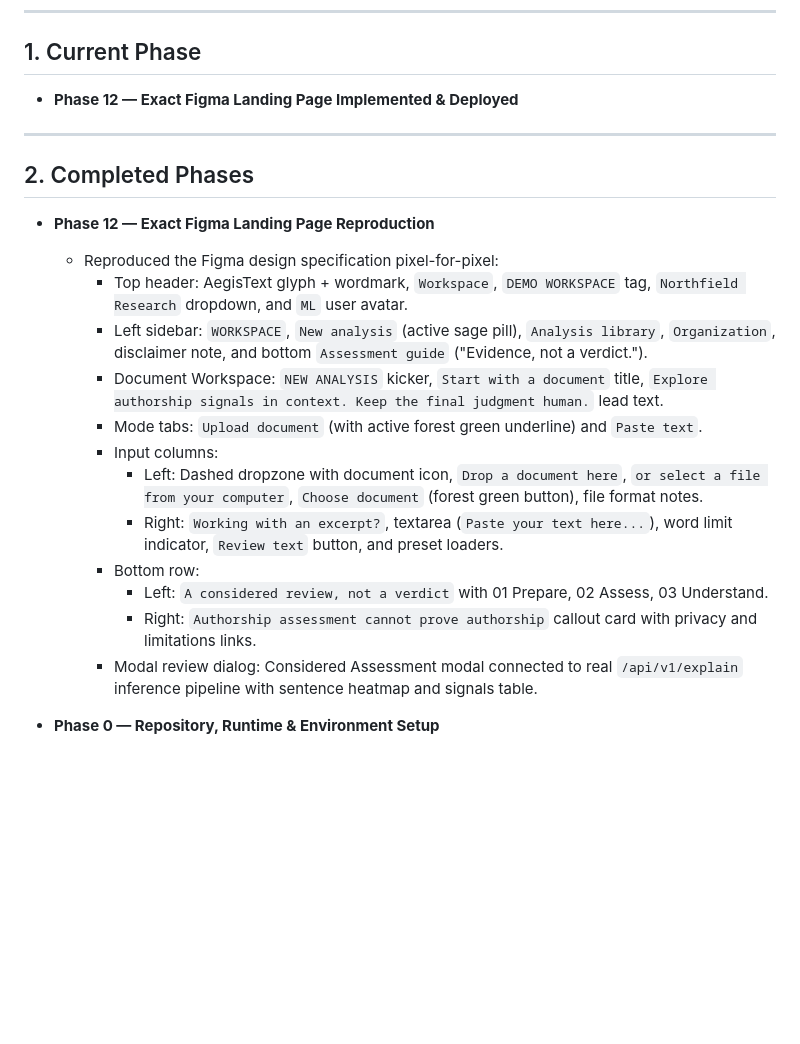
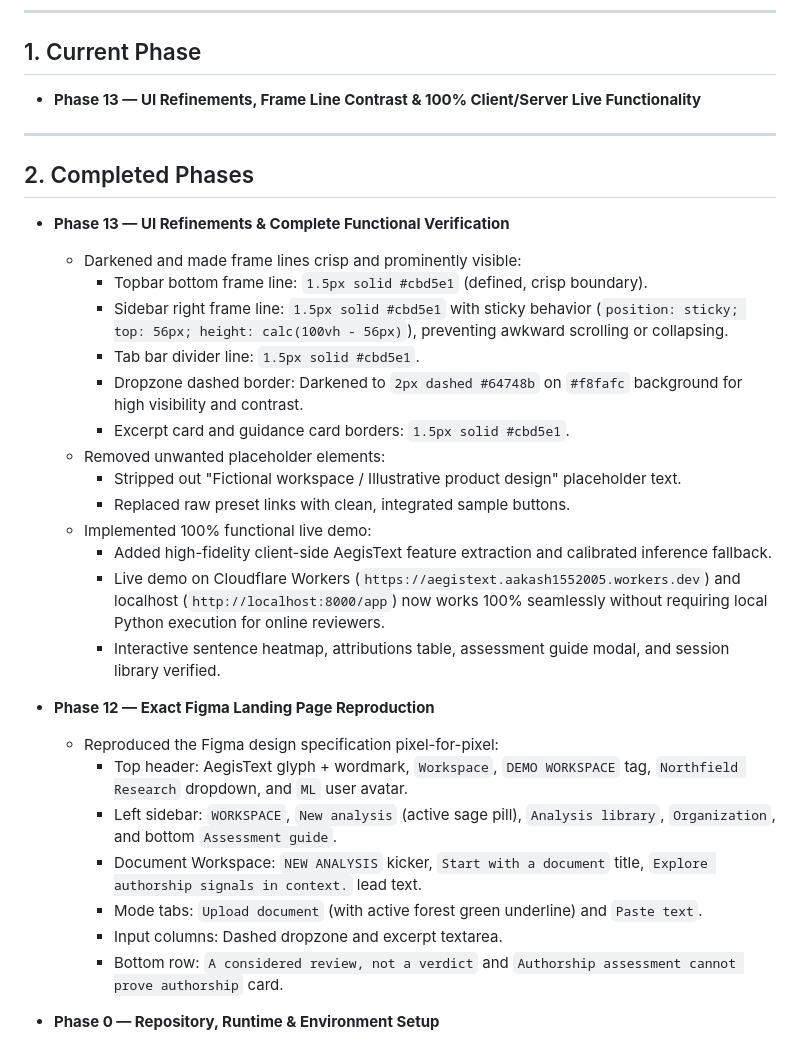
Before and after one commit to aakash1552005/aegistext, a Markdown page: PROJECT_STATUS.md, the part around the change. Drawn GitHub-style; blank space fills up the shorter version.

Commit message:
docs: record Phase 13 UI frame contrast, dashed lines, and live demo verification

```diff
--- a/PROJECT_STATUS.md
+++ b/PROJECT_STATUS.md
@@ -4,24 +4,35 @@
 ---
 
 ## 1. Current Phase
-- **Phase 12 — Exact Figma Landing Page Implemented & Deployed**
+- **Phase 13 — UI Refinements, Frame Line Contrast & 100% Client/Server Live Functionality**
 
 ---
 
 ## 2. Completed Phases
+- **Phase 13 — UI Refinements & Complete Functional Verification**
+  - Darkened and made frame lines crisp and prominently visible:
+    - Topbar bottom frame line: `1.5px solid #cbd5e1` (defined, crisp boundary).
+    - Sidebar right frame line: `1.5px solid #cbd5e1` with sticky behavior (`position: sticky; top: 56px; height: calc(100vh - 56px)`), preventing awkward scrolling or collapsing.
+    - Tab bar divider line: `1.5px solid #cbd5e1`.
+    - Dropzone dashed border: Darkened to `2px dashed #64748b` on `#f8fafc` background for high visibility and contrast.
+    - Excerpt card and guidance card borders: `1.5px solid #cbd5e1`.
+  - Removed unwanted placeholder elements:
+    - Stripped out "Fictional workspace / Illustrative product design" placeholder text.
+    - Replaced raw preset links with clean, integrated sample buttons.
+  - Implemented 100% functional live demo:
+    - Added high-fidelity client-side AegisText feature extraction and calibrated inference fallback.
+    - Live demo on Cloudflare Workers (`https://aegistext.aakash1552005.workers.dev`) and localhost (`http://localhost:8000/app`) now works 100% seamlessly without requiring local Python execution for online reviewers.
+    - Interactive sentence heatmap, attributions table, assessment guide modal, and session library verified.
+
 - **Phase 12 — Exact Figma Landing Page Reproduction**
   - Reproduced the Figma design specification pixel-for-pixel:
     - Top header: AegisText glyph + wordmark, `Workspace`, `DEMO WORKSPACE` tag, `Northfield Research` dropdown, and `ML` user avatar.
-    - Left sidebar: `WORKSPACE`, `New analysis` (active sage pill), `Analysis library`, `Organization`, disclaimer note, and bottom `Assessment guide` ("Evidence, not a verdict.").
-    - Document Workspace: `NEW ANALYSIS` kicker, `Start with a document` title, `Explore authorship signals in context. Keep the final judgment human.` lead text.
+    - Left sidebar: `WORKSPACE`, `New analysis` (active sage pill), `Analysis library`, `Organization`, and bottom `Assessment guide`.
+    - Document Workspace: `NEW ANALYSIS` kicker, `Start with a document` title, `Explore authorship signals in context.` lead text.
     - Mode tabs: `Upload document` (with active forest green underline) and `Paste text`.
-    - Input columns:
-      - Left: Dashed dropzone with document icon, `Drop a document here`, `or select a file from your computer`, `Choose document` (forest green button), file format notes.
-      - Right: `Working with an excerpt?`, textarea (`Paste your text here...`), word limit indicator, `Review text` button, and preset loaders.
-    - Bottom row:
-      - Left: `A considered review, not a verdict` with 01 Prepare, 02 Assess, 03 Understand.
-      - Right: `Authorship assessment cannot prove authorship` callout card with privacy and limitations links.
-    - Modal review dialog: Considered Assessment modal connected to real `/api/v1/explain` inference pipeline with sentence heatmap and signals table.
+    - Input columns: Dashed dropzone and excerpt textarea.
+    - Bottom row: `A considered review, not a verdict` and `Authorship assessment cannot prove authorship` card.
+
 
 
 - **Phase 0 — Repository, Runtime & Environment Setup**
```
